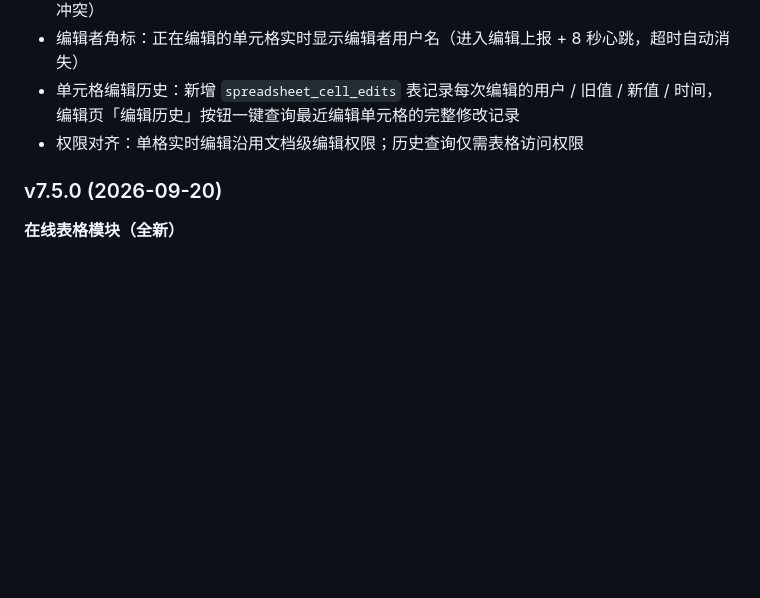
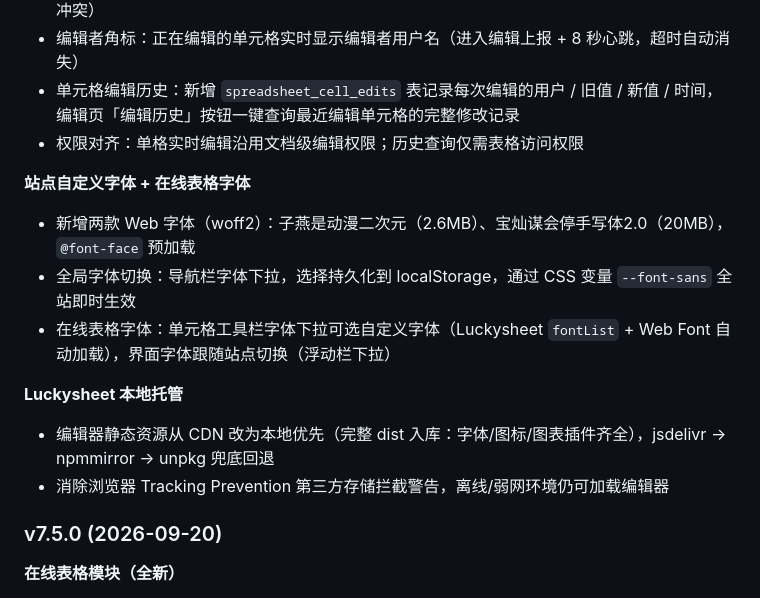
Before and after one commit to wgg223/wangzhan, a Markdown page: README.md, the part around the change. Rendered like a GitHub page; blank space fills up the shorter version.

Commit message:
docs: README 更新字体与本地托管说明

```diff
--- a/README.md
+++ b/README.md
@@ -283,6 +283,15 @@ npm run health              # 健康检查（默认 localhost:3000/health）
 - 单元格编辑历史：新增 `spreadsheet_cell_edits` 表记录每次编辑的用户 / 旧值 / 新值 / 时间，编辑页「编辑历史」按钮一键查询最近编辑单元格的完整修改记录
 - 权限对齐：单格实时编辑沿用文档级编辑权限；历史查询仅需表格访问权限
 
+**站点自定义字体 + 在线表格字体**
+- 新增两款 Web 字体（woff2）：子燕是动漫二次元（2.6MB）、宝灿谋会停手写体2.0（20MB），`@font-face` 预加载
+- 全局字体切换：导航栏字体下拉，选择持久化到 localStorage，通过 CSS 变量 `--font-sans` 全站即时生效
+- 在线表格字体：单元格工具栏字体下拉可选自定义字体（Luckysheet `fontList` + Web Font 自动加载），界面字体跟随站点切换（浮动栏下拉）
+
+**Luckysheet 本地托管**
+- 编辑器静态资源从 CDN 改为本地优先（完整 dist 入库：字体/图标/图表插件齐全），jsdelivr → npmmirror → unpkg 兜底回退
+- 消除浏览器 Tracking Prevention 第三方存储拦截警告，离线/弱网环境仍可加载编辑器
+
 ### v7.5.0 (2026-09-20)
 
 **在线表格模块（全新）**
```
